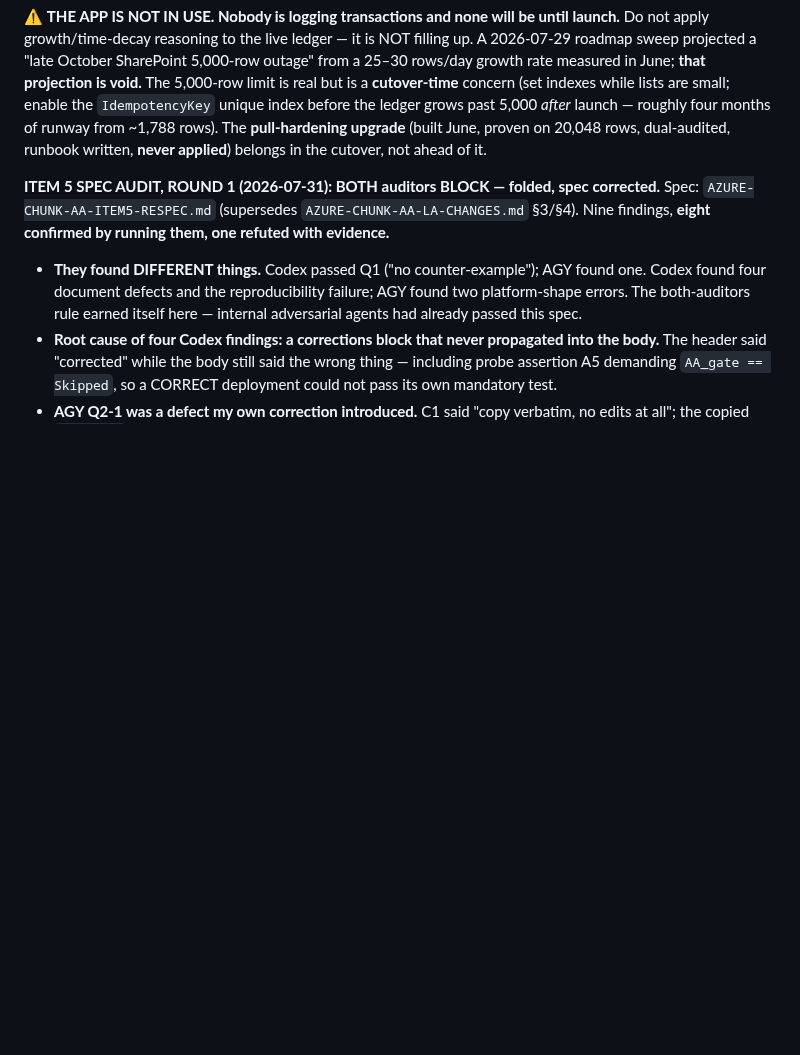
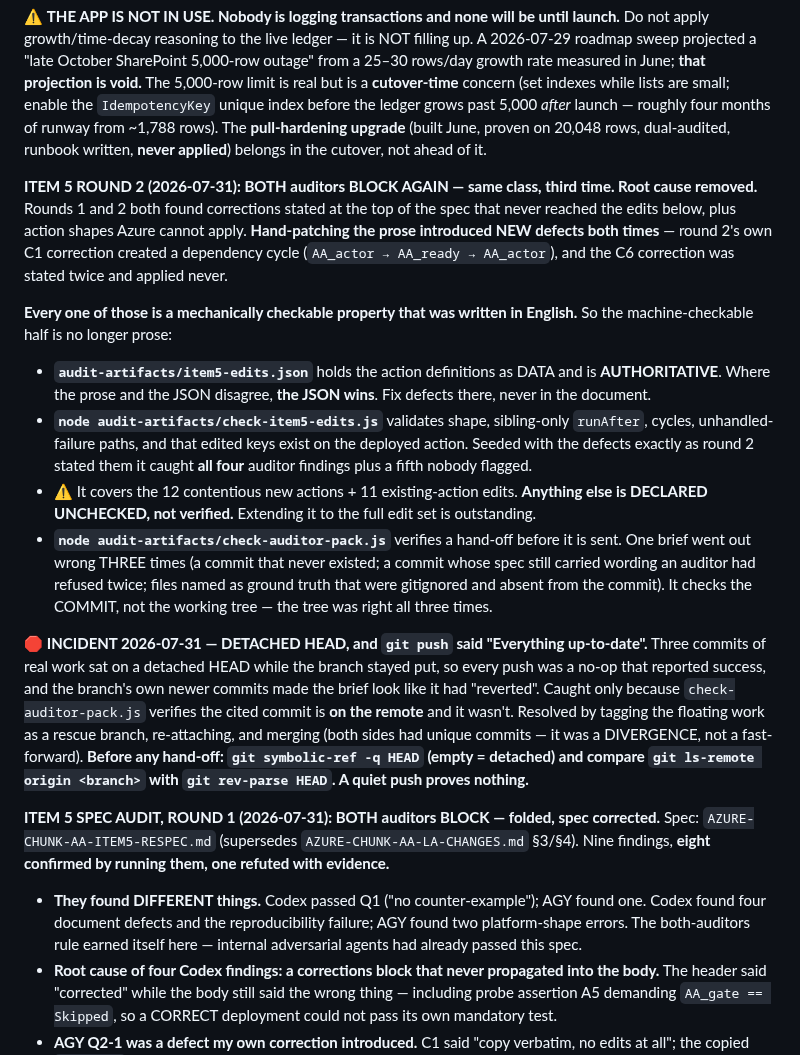
Before and after one commit to bangonbrows/bob-stock, a Markdown page: HANDOVER.md, the part around the change. Rendered like a GitHub page; blank space fills up the shorter version.

Commit message:
HANDOVER: record round 2, the structural fix, and the detached-HEAD incident
Round 2 BLOCKed on the same class as round 1: corrections stated at the top of
the spec that never reached the edits, and shapes Azure cannot apply. Hand-patching
introduced new defects both times — C1 created a dependency cycle and C6 was stated
twice and applied never. Root cause removed: the action definitions are now DATA in
item5-edits.json, validated by check-item5-edits.js, and the JSON is authoritative.

Also records check-auditor-pack.js and the incident that produced it.

DETACHED HEAD: three commits of real work sat on a detached HEAD while the branch
stayed put, so every push was a no-op that reported success — and the branch's own
newer commits made the brief look like it had reverted, which cost time chasing a
ghost. Caught only because the pack gate verifies the cited commit is on the REMOTE.
Resolved by tagging the floating work, re-attaching and merging (a divergence, not
a fast-forward — both sides had unique commits). The detection commands are now in
the handover, because a quiet push proves nothing.

```diff
--- a/HANDOVER.md
+++ b/HANDOVER.md
@@ -346,6 +346,35 @@ ledger grows past 5,000 *after* launch — roughly four months of runway from ~1
 **pull-hardening upgrade** (built June, proven on 20,048 rows, dual-audited, runbook written,
 **never applied**) belongs in the cutover, not ahead of it.
 
+**ITEM 5 ROUND 2 (2026-07-31): BOTH auditors BLOCK AGAIN — same class, third time. Root cause removed.**
+Rounds 1 and 2 both found corrections stated at the top of the spec that never reached the edits
+below, plus action shapes Azure cannot apply. **Hand-patching the prose introduced NEW defects both
+times** — round 2's own C1 correction created a dependency cycle (`AA_actor → AA_ready → AA_actor`),
+and the C6 correction was stated twice and applied never.
+
+**Every one of those is a mechanically checkable property that was written in English.** So the
+machine-checkable half is no longer prose:
+- **`audit-artifacts/item5-edits.json`** holds the action definitions as DATA and is **AUTHORITATIVE**.
+  Where the prose and the JSON disagree, **the JSON wins**. Fix defects there, never in the document.
+- **`node audit-artifacts/check-item5-edits.js`** validates shape, sibling-only `runAfter`, cycles,
+  unhandled-failure paths, and that edited keys exist on the deployed action. Seeded with the defects
+  exactly as round 2 stated them it caught **all four** auditor findings plus a fifth nobody flagged.
+- ⚠ It covers the 12 contentious new actions + 11 existing-action edits. **Anything else is DECLARED
+  UNCHECKED, not verified.** Extending it to the full edit set is outstanding.
+- **`node audit-artifacts/check-auditor-pack.js`** verifies a hand-off before it is sent. One brief
+  went out wrong THREE times (a commit that never existed; a commit whose spec still carried wording
+  an auditor had refused twice; files named as ground truth that were gitignored and absent from the
+  commit). It checks the COMMIT, not the working tree — the tree was right all three times.
+
+🛑 **INCIDENT 2026-07-31 — DETACHED HEAD, and `git push` said "Everything up-to-date".** Three commits
+of real work sat on a detached HEAD while the branch stayed put, so every push was a no-op that
+reported success, and the branch's own newer commits made the brief look like it had "reverted".
+Caught only because `check-auditor-pack.js` verifies the cited commit is **on the remote** and it
+wasn't. Resolved by tagging the floating work as a rescue branch, re-attaching, and merging (both
+sides had unique commits — it was a DIVERGENCE, not a fast-forward).
+**Before any hand-off: `git symbolic-ref -q HEAD` (empty = detached) and compare
+`git ls-remote origin <branch>` with `git rev-parse HEAD`. A quiet push proves nothing.**
+
 **ITEM 5 SPEC AUDIT, ROUND 1 (2026-07-31): BOTH auditors BLOCK — folded, spec corrected.**
 Spec: `AZURE-CHUNK-AA-ITEM5-RESPEC.md` (supersedes `AZURE-CHUNK-AA-LA-CHANGES.md` §3/§4).
 Nine findings, **eight confirmed by running them, one refuted with evidence.**
```
